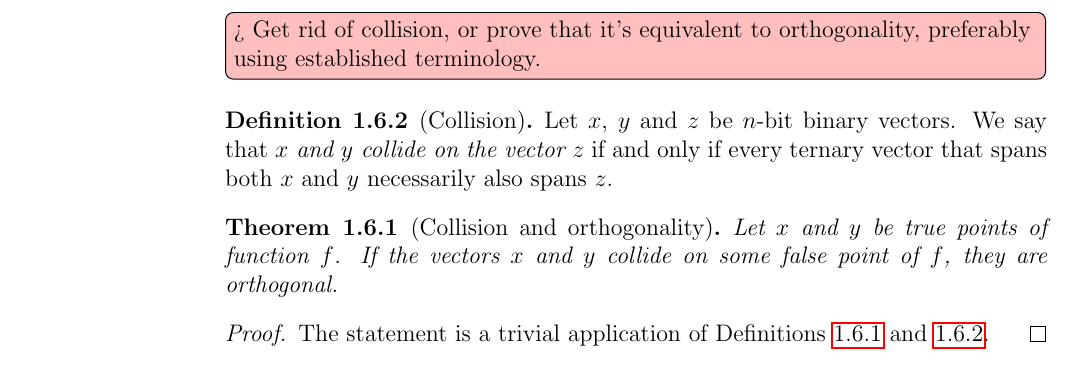
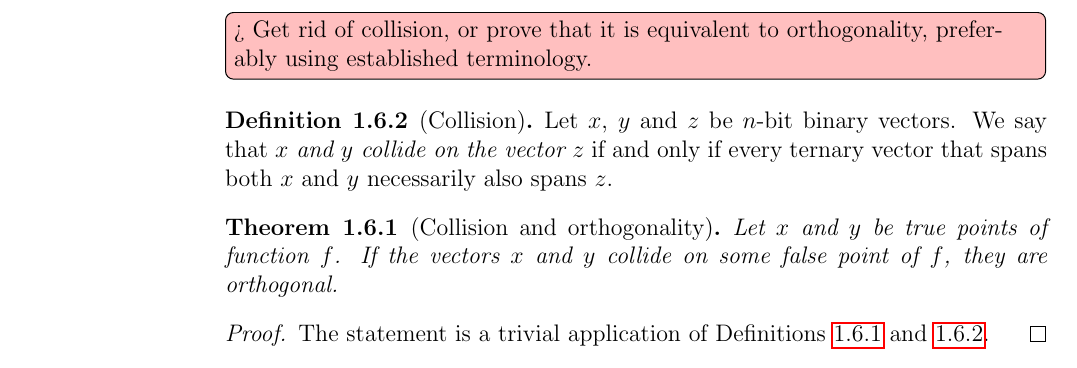
Before and after one commit to filipbartek/ibf, a LaTeX thesis (thesis.tex, which reads thesis/definitions.tex): part of page 13 of 48, cut so that both start at the same text. Compiled offline with pdfLaTeX.

Commit message:
it is > it's (in a todo)

```diff
--- a/thesis/definitions.tex
+++ b/thesis/definitions.tex
@@ -460,7 +460,7 @@ of function $f$
 with \definiendum{$\apply{ortho}{f}$}.
 \end{definition}
 
-\todomaybe[inline]{Get rid of collision, or prove that it's equivalent to orthogonality, preferably using established terminology.}
+\todomaybe[inline]{Get rid of collision, or prove that it is equivalent to orthogonality, preferably using established terminology.}
 \begin{definition}
 [Collision]
 \label{def:collision}
```
